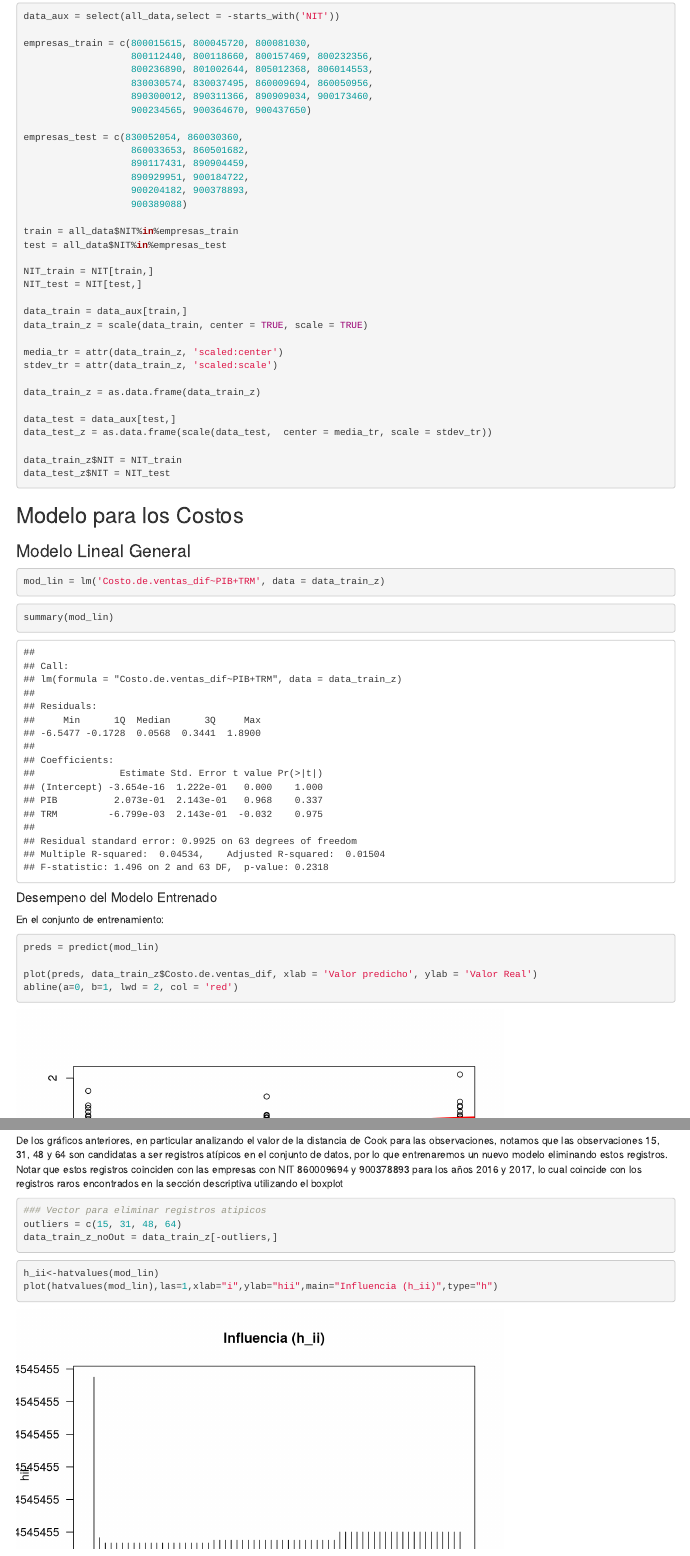
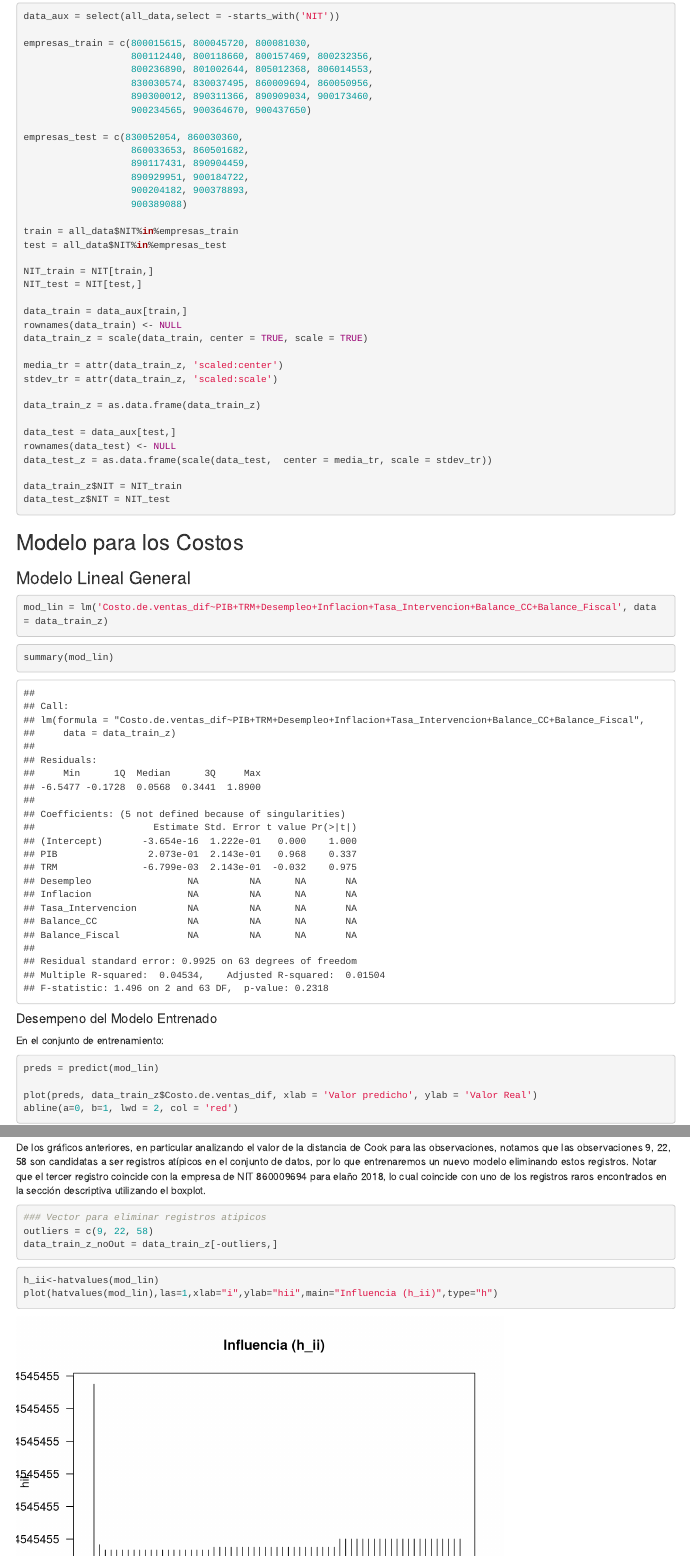
Before and after one commit to psaldar/metodos-estadisticos-avanzados, an R Markdown document (Trabajo Final.Rmd): the page in a window 1100 px wide, from 8180 px down, and a second part further down, joined at a grey line. Rendered offline with R 4.5, knitr and Pandoc, with nearby package versions; some code elsewhere in the file could not run offline.

Commit message:
Arregla index en dataframes de train y test

````diff
--- a/Trabajo Final.Rmd
+++ b/Trabajo Final.Rmd
@@ -230,6 +230,7 @@ NIT_train = NIT[train,]
 NIT_test = NIT[test,]
 
 data_train = data_aux[train,]
+rownames(data_train) <- NULL
 data_train_z = scale(data_train, center = TRUE, scale = TRUE)
 
 media_tr = attr(data_train_z, 'scaled:center')
@@ -238,6 +239,7 @@ stdev_tr = attr(data_train_z, 'scaled:scale')
 data_train_z = as.data.frame(data_train_z)
 
 data_test = data_aux[test,]
+rownames(data_test) <- NULL
 data_test_z = as.data.frame(scale(data_test,  center = media_tr, scale = stdev_tr))
 
 data_train_z$NIT = NIT_train
@@ -250,7 +252,7 @@ data_test_z$NIT = NIT_test
 ### Modelo Lineal General
 
 ```{r}
-mod_lin = lm('Costo.de.ventas_dif~PIB+TRM', data = data_train_z)
+mod_lin = lm('Costo.de.ventas_dif~PIB+TRM+Desempleo+Inflacion+Tasa_Intervencion+Balance_CC+Balance_Fiscal', data = data_train_z)
 ```
 
 ```{r}
@@ -280,11 +282,11 @@ par(mfrow=c(3,2))
 mod_plot = plot(mod_lin, which = c(1:6))
 ```
 
-De los gráficos anteriores, en particular analizando el valor de la distancia de Cook para las observaciones, notamos que las observaciones 15, 31, 48 y 64 son candidatas a ser registros atípicos en el conjunto de datos, por lo que entrenaremos un nuevo modelo eliminando estos registros. Notar que estos registros coinciden con las empresas con NIT 860009694 y 900378893 para los años 2016 y 2017, lo cual coincide con los registros raros encontrados en la sección descriptiva utilizando el boxplot
+De los gráficos anteriores, en particular analizando el valor de la distancia de Cook para las observaciones, notamos que las observaciones 9, 22, 58 son candidatas a ser registros atípicos en el conjunto de datos, por lo que entrenaremos un nuevo modelo eliminando estos registros. Notar que el tercer registro coincide con la empresa de NIT 860009694 para elaño 2018, lo cual coincide con uno de los registros raros encontrados en la sección descriptiva utilizando el boxplot.
 
 ```{r}
 ### Vector para eliminar registros atipicos
-outliers = c(15, 31, 48, 64)
+outliers = c(9, 22, 58)
 data_train_z_noOut = data_train_z[-outliers,]
 ```
 
````
Also changed, not shown: 1 other file.
